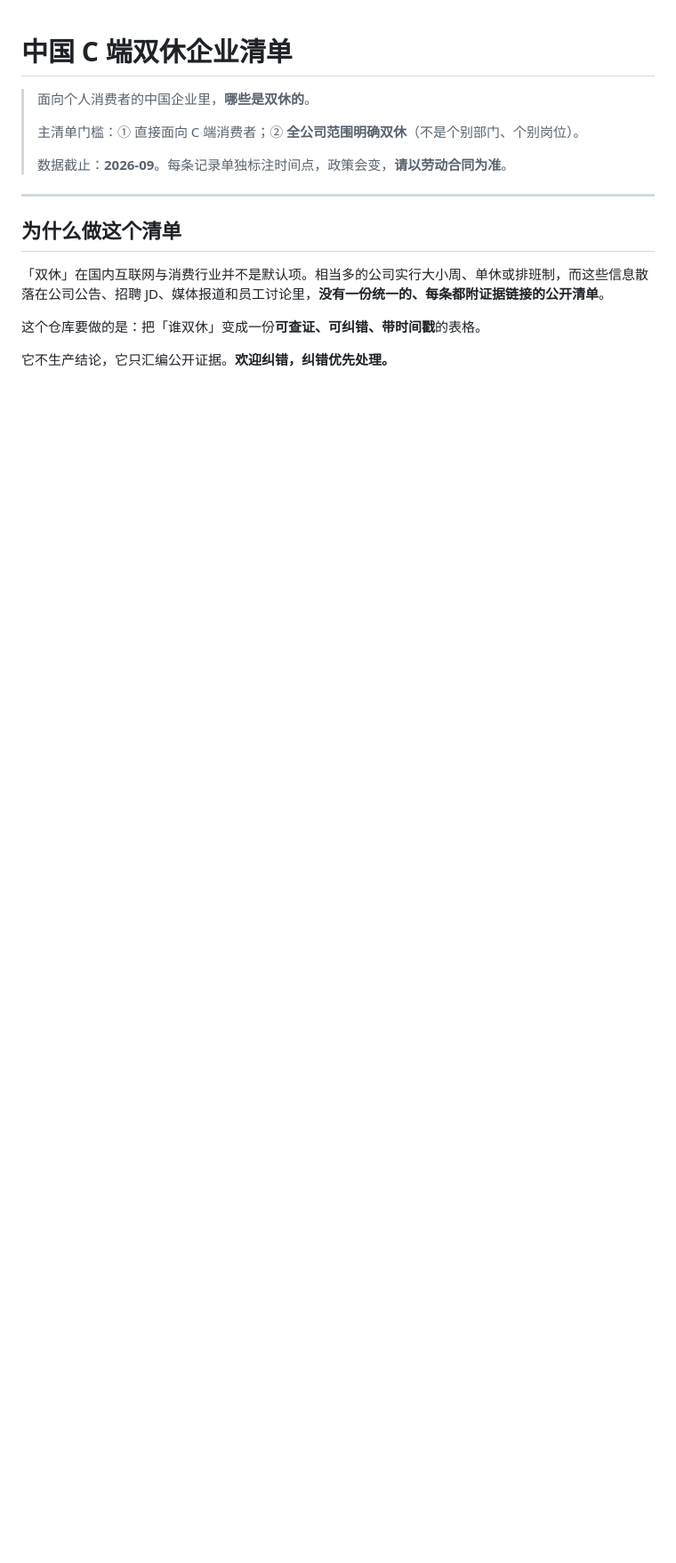
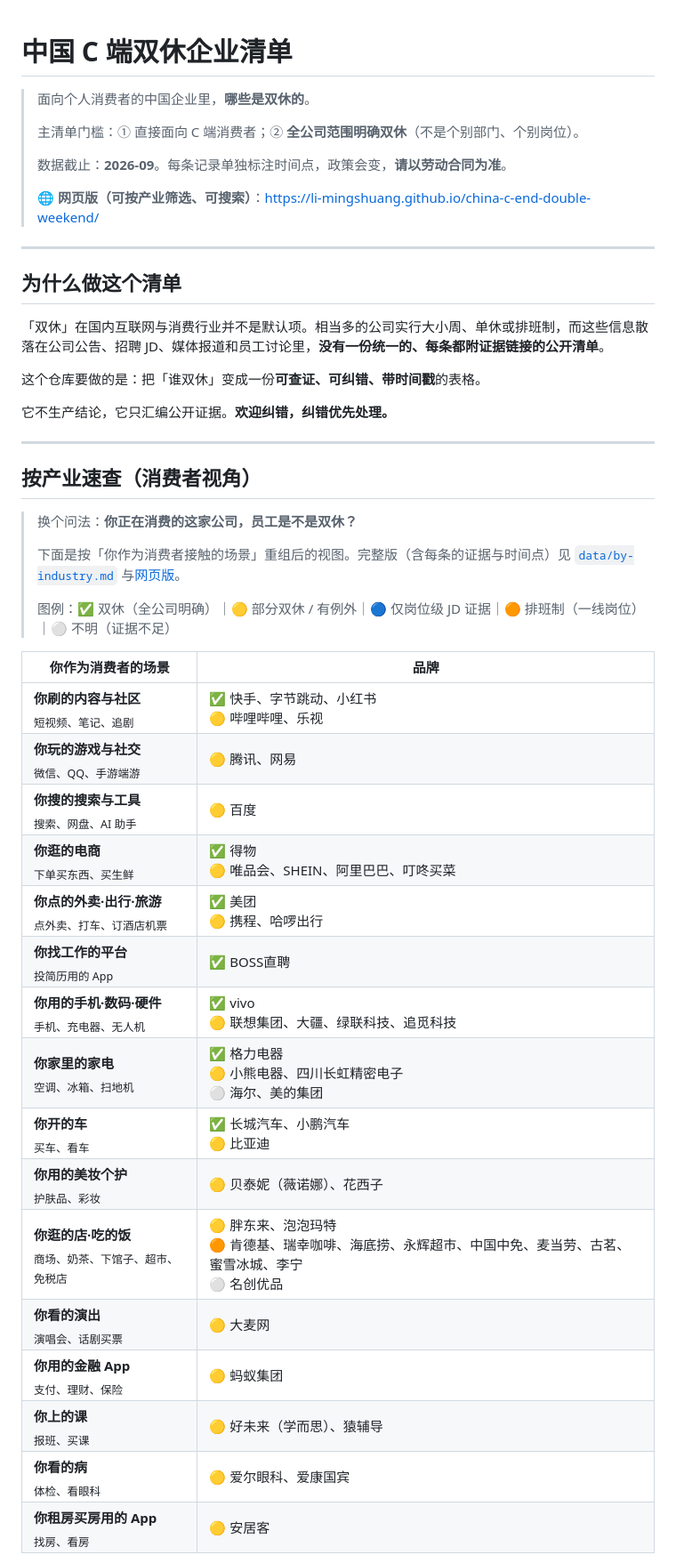
Before and after one commit to Li-Mingshuang/china-c-end-double-weekend, a Markdown page: README.md, the part around one of its changes. Shown at 89% size. GitHub-like rendering; blank space fills up the shorter version.

Commit message:
docs: add consumer-perspective industry view + link to web page

```diff
--- a/README.md
+++ b/README.md
@@ -5,6 +5,8 @@
 > 主清单门槛：① 直接面向 C 端消费者；② **全公司范围明确双休**（不是个别部门、个别岗位）。
 >
 > 数据截止：**2026-09**。每条记录单独标注时间点，政策会变，**请以劳动合同为准**。
+>
+> 🌐 **网页版（可按产业筛选、可搜索）**：<https://li-mingshuang.github.io/china-c-end-double-weekend/>
 
 ---
 
@@ -15,3 +17,33 @@
 这个仓库要做的是：把「谁双休」变成一份**可查证、可纠错、带时间戳**的表格。
 
 它不生产结论，它只汇编公开证据。**欢迎纠错，纠错优先处理。**
+
+---
+
+## 按产业速查（消费者视角）
+
+> 换个问法：**你正在消费的这家公司，员工是不是双休？**
+>
+> 下面是按「你作为消费者接触的场景」重组后的视图。完整版（含每条的证据与时间点）见 [`data/by-industry.md`](data/by-industry.md) 与[网页版](https://li-mingshuang.github.io/china-c-end-double-weekend/)。
+>
+> 图例：✅ 双休（全公司明确）｜🟡 部分双休 / 有例外｜🔵 仅岗位级 JD 证据｜🟠 排班制（一线岗位）｜⚪ 不明（证据不足）
+
+| 你作为消费者的场景 | 品牌 |
+|---|---|
+| **你刷的内容与社区**<br><sub>短视频、笔记、追剧</sub> | ✅ 快手、字节跳动、小红书<br>🟡 哔哩哔哩、乐视 |
+| **你玩的游戏与社交**<br><sub>微信、QQ、手游端游</sub> | 🟡 腾讯、网易 |
+| **你搜的搜索与工具**<br><sub>搜索、网盘、AI 助手</sub> | 🟡 百度 |
+| **你逛的电商**<br><sub>下单买东西、买生鲜</sub> | ✅ 得物<br>🟡 唯品会、SHEIN、阿里巴巴、叮咚买菜 |
+| **你点的外卖·出行·旅游**<br><sub>点外卖、打车、订酒店机票</sub> | ✅ 美团<br>🟡 携程、哈啰出行 |
+| **你找工作的平台**<br><sub>投简历用的 App</sub> | ✅ BOSS直聘 |
+| **你用的手机·数码·硬件**<br><sub>手机、充电器、无人机</sub> | ✅ vivo<br>🟡 联想集团、大疆、绿联科技、追觅科技 |
+| **你家里的家电**<br><sub>空调、冰箱、扫地机</sub> | ✅ 格力电器<br>🟡 小熊电器、四川长虹精密电子<br>⚪ 海尔、美的集团 |
+| **你开的车**<br><sub>买车、看车</sub> | ✅ 长城汽车、小鹏汽车<br>🟡 比亚迪 |
+| **你用的美妆个护**<br><sub>护肤品、彩妆</sub> | 🟡 贝泰妮（薇诺娜）、花西子 |
+| **你逛的店·吃的饭**<br><sub>商场、奶茶、下馆子、超市、免税店</sub> | 🟡 胖东来、泡泡玛特<br>🟠 肯德基、瑞幸咖啡、海底捞、永辉超市、中国中免、麦当劳、古茗、蜜雪冰城、李宁<br>⚪ 名创优品 |
+| **你看的演出**<br><sub>演唱会、话剧买票</sub> | 🟡 大麦网 |
+| **你用的金融 App**<br><sub>支付、理财、保险</sub> | 🟡 蚂蚁集团 |
+| **你上的课**<br><sub>报班、买课</sub> | 🟡 好未来（学而思）、猿辅导 |
+| **你看的病**<br><sub>体检、看眼科</sub> | 🟡 爱尔眼科、爱康国宾 |
+| **你租房买房用的 App**<br><sub>找房、看房</sub> | 🟡 安居客 |
+
```
Also changed, not shown: other parts of README.md (+12 -1 lines).
